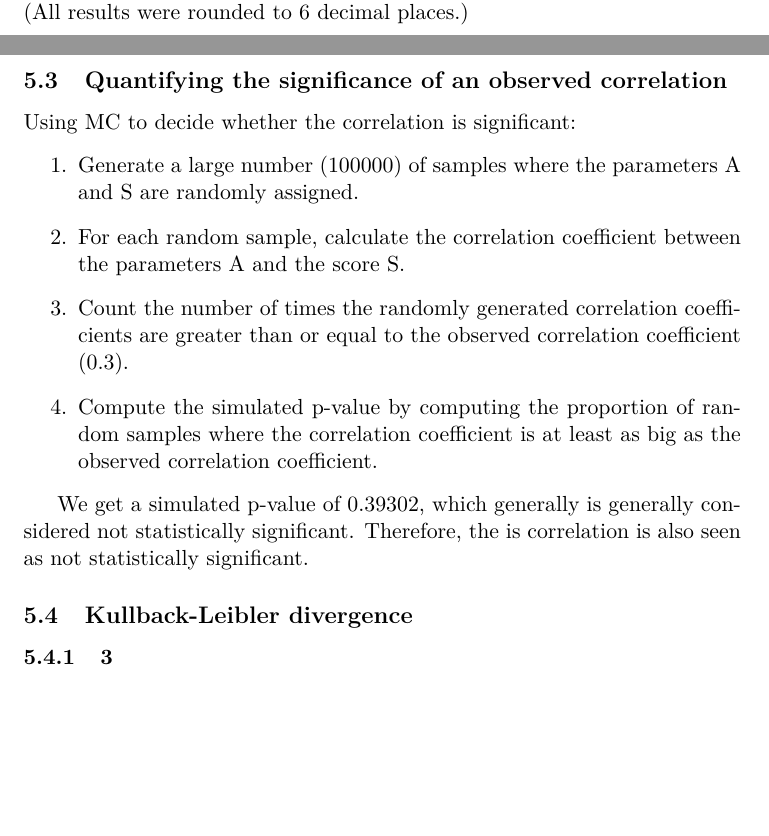
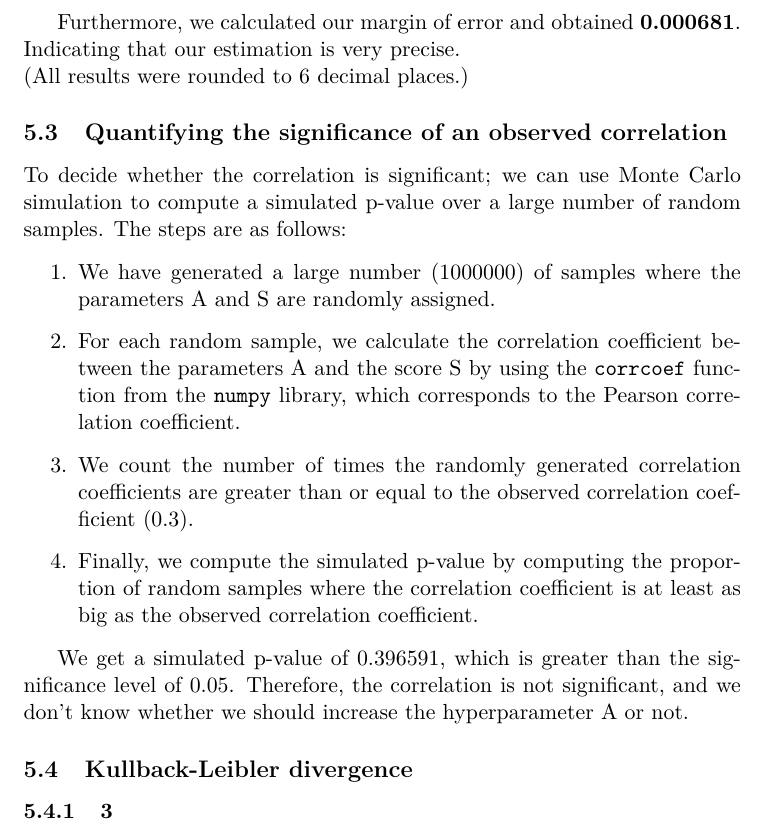
Before and after one commit to julpo99/MAS, a LaTeX problem sheet (Homework_4/main_homework_4.tex, which reads Homework_4/5_2_warming_up.tex, Homework_4/5_3_quantifying_the_significance_of_an_observed_correlation.tex): two parts of pages 2 and 3 of 4 before the commit and part of page 3 of 4 after it, the two joined at a grey line, cut at the place of the change, the shorter picture padded with empty space. Compiled offline with pdfLaTeX.

Commit message:
FIX: 5_2_warming_up.tex ADD: 5_3_quantifying_the_significance_of_an_observed_correlation.tex

```diff
--- a/Homework_4/5_2_warming_up.tex
+++ b/Homework_4/5_2_warming_up.tex
@@ -5,4 +5,7 @@ The result is $\textbf{0.567727}$.\\
 The standard deviation of the samples is $0.347205$.\\
 The 95\% confidence intervals are
 $\textbf{[0.567046;0.568408]}$.\\
+
+Furthermore, we calculated our margin of error and obtained $\textbf{0.000681}$. Indicating that our estimation is very
+precise.\\
 (All results were rounded to 6 decimal places.)
--- a/Homework_4/5_3_quantifying_the_significance_of_an_observed_correlation.tex
+++ b/Homework_4/5_3_quantifying_the_significance_of_an_observed_correlation.tex
@@ -1,10 +1,18 @@
 \subsection{Quantifying the significance of an observed correlation}
-Using MC to decide whether the correlation is significant:
+  To decide whether the correlation is significant; we can use Monte Carlo simulation to compute a simulated p-value
+over a large number of random samples.
+The steps are as follows:
+
 \begin{enumerate}
-    \item Generate a large number (100000) of samples where the parameters A and S are randomly assigned.
-    \item For each random sample, calculate the correlation coefficient between the parameters A and the score S.
-    \item Count the number of times the randomly generated correlation coefficients are greater than or equal to the observed correlation coefficient (0.3).
-    \item Compute the simulated p-value by computing the proportion of random samples where the correlation coefficient is at least as big as the observed correlation coefficient.
+    \item We have generated a large number (1000000) of samples where the parameters A and S are randomly assigned.
+    \item For each random sample, we calculate the correlation coefficient between the parameters A and the score S
+    by using the \texttt{corrcoef} function from the \texttt{numpy} library, which corresponds to the Pearson
+    correlation coefficient.
+    \item We count the number of times the randomly generated correlation coefficients are greater than or equal to the
+    observed correlation coefficient (0.3).
+    \item Finally, we compute the simulated p-value by computing the proportion of random samples where the correlation
+    coefficient is at least as big as the observed correlation coefficient.
 \end{enumerate}
 
-We get a simulated p-value of 0.39302, which generally is generally considered not statistically significant. Therefore, the is correlation is also seen as not statistically significant.
+We get a simulated p-value of 0.396591, which is greater than the significance level of 0.05.
+Therefore, the correlation is not significant, and we don't know whether we should increase the hyperparameter A or not.
```
Also changed, not shown: 2 other files.
